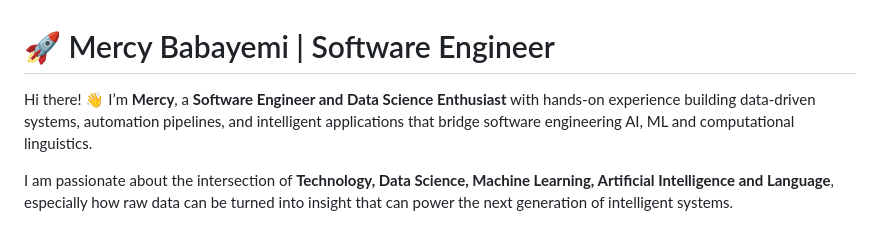
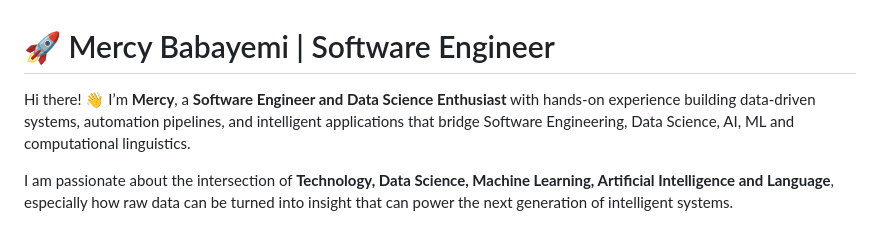
Before and after one commit to mercybabayemi/mercybabayemi, a Markdown page: README.md, the part around the change. GitHub-like rendering.

Commit message:
Fix capitalization in README description
Updated the description to capitalize 'Software Engineering' and 'Data Science'.

```diff
--- a/README.md
+++ b/README.md
@@ -1,6 +1,6 @@
 # 🚀 Mercy Babayemi | Software Engineer
 
-Hi there! 👋 I’m **Mercy**, a **Software Engineer and Data Science Enthusiast** with hands-on experience building data-driven systems, automation pipelines, and intelligent applications that bridge software engineering AI, ML and computational linguistics.
+Hi there! 👋 I’m **Mercy**, a **Software Engineer and Data Science Enthusiast** with hands-on experience building data-driven systems, automation pipelines, and intelligent applications that bridge Software Engineering, Data Science, AI, ML and computational linguistics.
 
 I am passionate about the intersection of **Technology, Data Science, Machine Learning, Artificial Intelligence and Language**, especially how raw data can be turned into insight that can power the next generation of intelligent systems.
 
```
